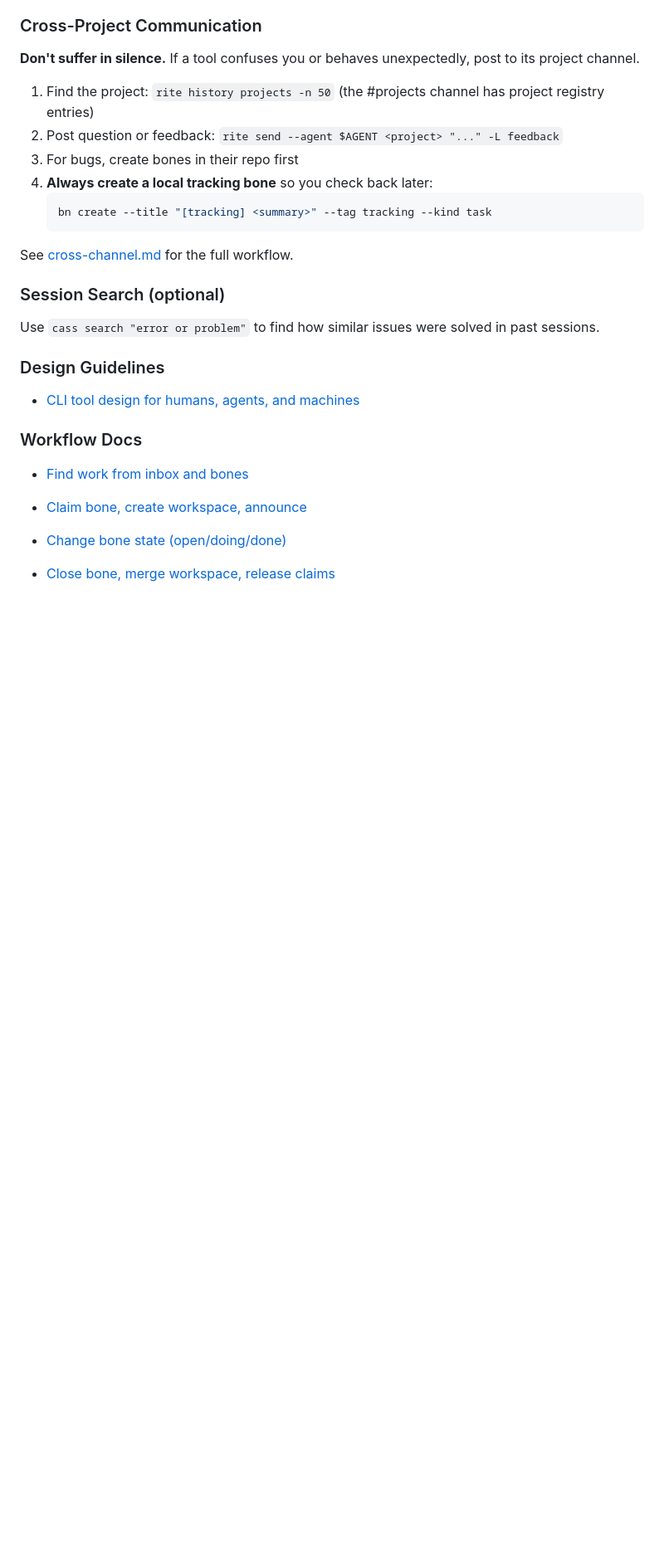
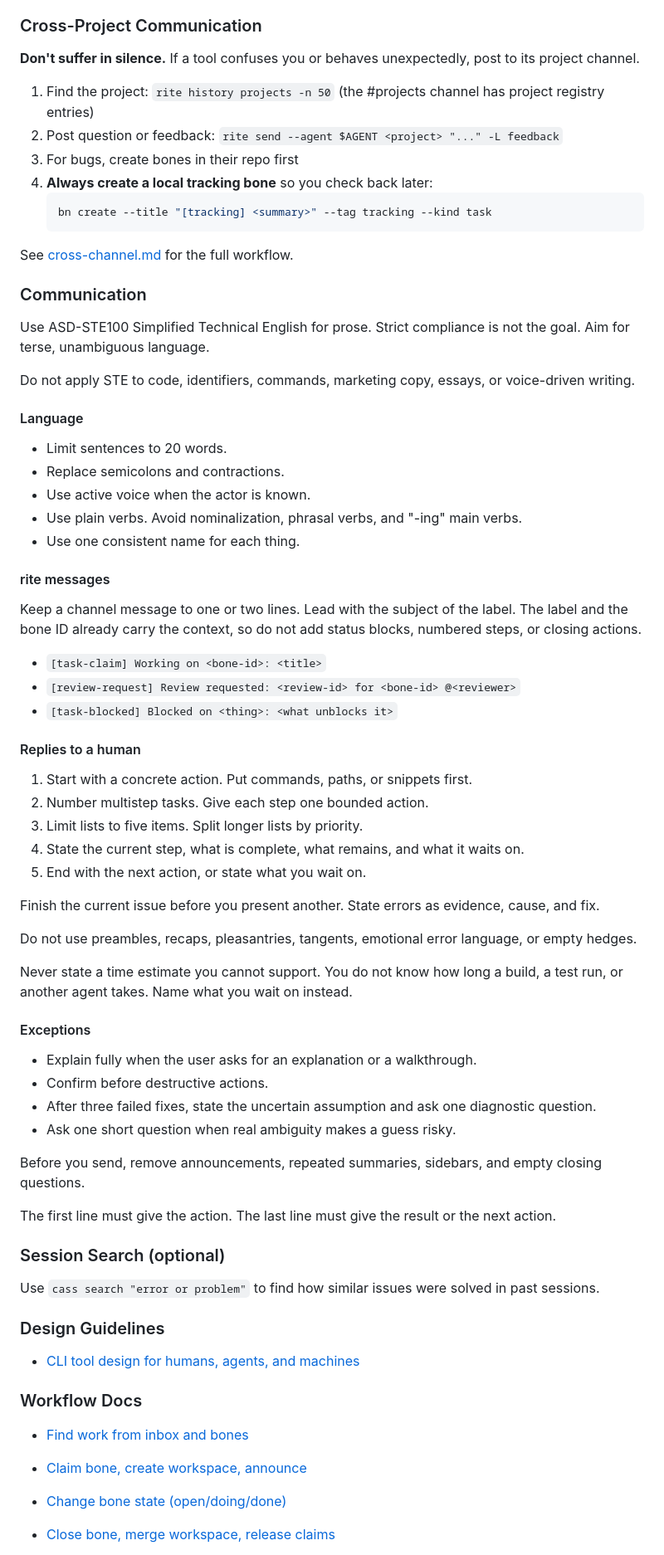
Before and after one commit to bobisme/continuum, a Markdown page: AGENTS.md, the part around one of its changes. Shown at 83% size. GitHub-like rendering; blank space fills up the shorter version.

Commit message:
chore: edict sync (updated AGENTS.md)

````diff
--- a/AGENTS.md
+++ b/AGENTS.md
@@ -242,6 +243,53 @@ Agents communicate via rite channels. You don't need to be expert on everything
    ```
 
 See [cross-channel.md](.agents/edict/cross-channel.md) for the full workflow.
+
+### Communication
+
+Use ASD-STE100 Simplified Technical English for prose. Strict compliance is not the goal. Aim for terse, unambiguous language.
+
+Do not apply STE to code, identifiers, commands, marketing copy, essays, or voice-driven writing.
+
+#### Language
+
+- Limit sentences to 20 words.
+- Replace semicolons and contractions.
+- Use active voice when the actor is known.
+- Use plain verbs. Avoid nominalization, phrasal verbs, and "-ing" main verbs.
+- Use one consistent name for each thing.
+
+#### rite messages
+
+Keep a channel message to one or two lines. Lead with the subject of the label. The label and the bone ID already carry the context, so do not add status blocks, numbered steps, or closing actions.
+
+- `[task-claim] Working on <bone-id>: <title>`
+- `[review-request] Review requested: <review-id> for <bone-id> @<reviewer>`
+- `[task-blocked] Blocked on <thing>: <what unblocks it>`
+
+#### Replies to a human
+
+1. Start with a concrete action. Put commands, paths, or snippets first.
+2. Number multistep tasks. Give each step one bounded action.
+3. Limit lists to five items. Split longer lists by priority.
+4. State the current step, what is complete, what remains, and what it waits on.
+5. End with the next action, or state what you wait on.
+
+Finish the current issue before you present another. State errors as evidence, cause, and fix.
+
+Do not use preambles, recaps, pleasantries, tangents, emotional error language, or empty hedges.
+
+Never state a time estimate you cannot support. You do not know how long a build, a test run, or another agent takes. Name what you wait on instead.
+
+#### Exceptions
+
+- Explain fully when the user asks for an explanation or a walkthrough.
+- Confirm before destructive actions.
+- After three failed fixes, state the uncertain assumption and ask one diagnostic question.
+- Ask one short question when real ambiguity makes a guess risky.
+
+Before you send, remove announcements, repeated summaries, sidebars, and empty closing questions.
+
+The first line must give the action. The last line must give the result or the next action.
 
 ### Session Search (optional)
 
````
Also changed, not shown: other parts of AGENTS.md (+4 -3 lines).
